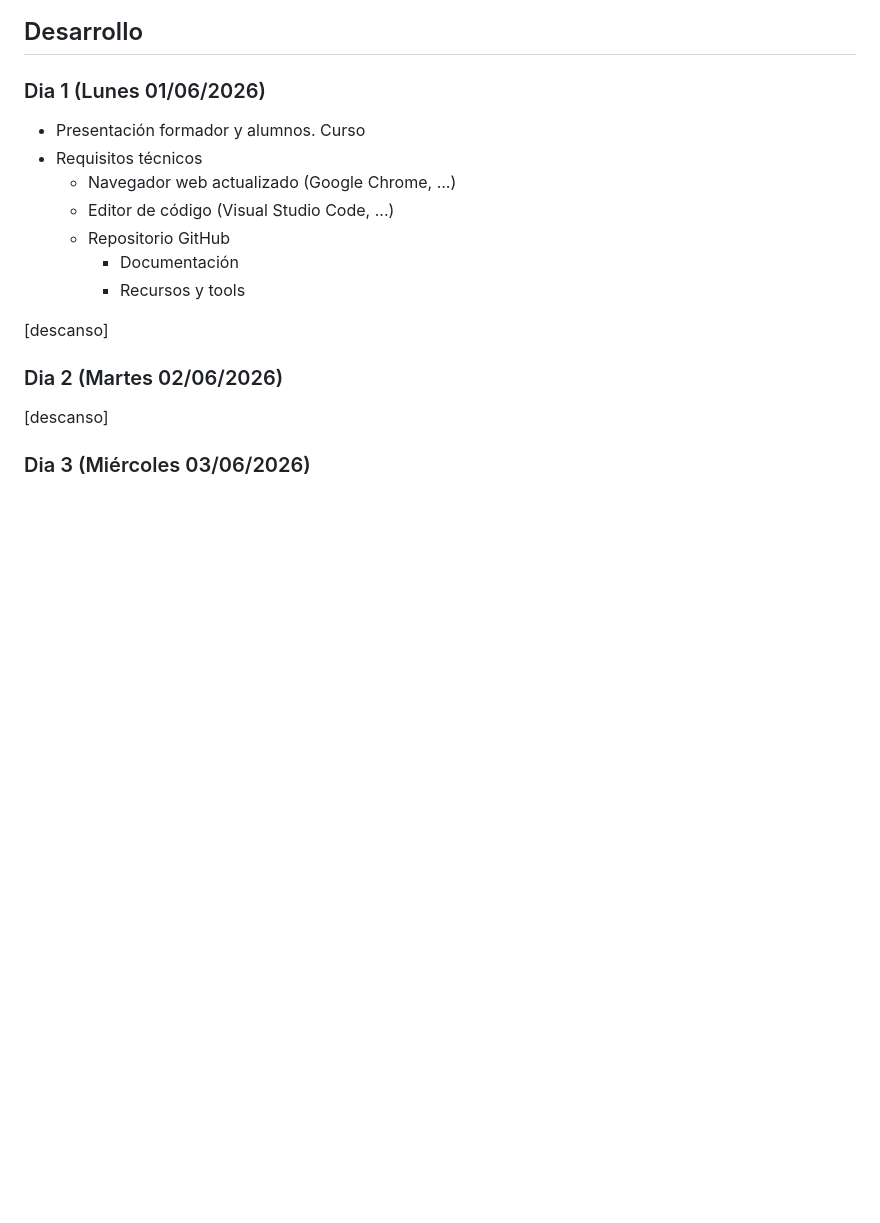
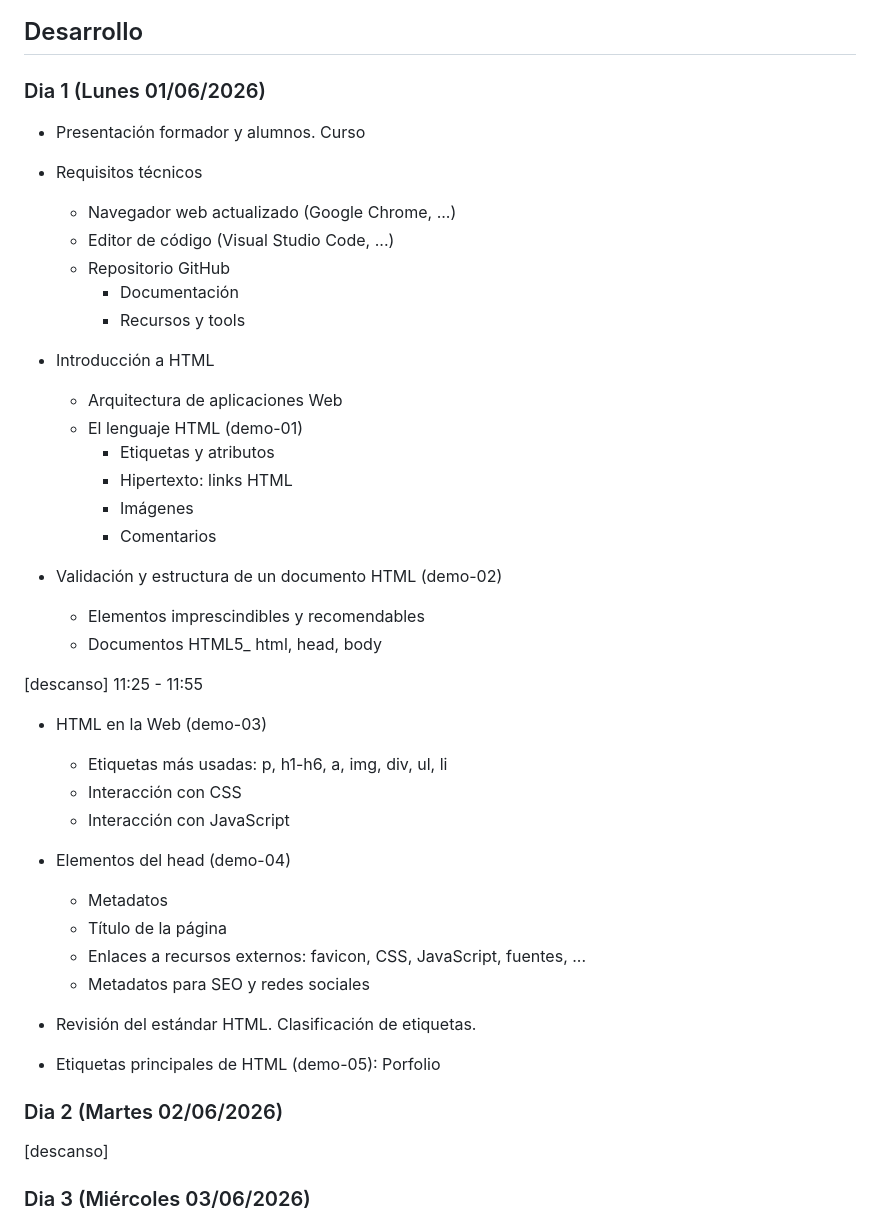
Before and after one commit to IconoTC/Lenguaje-HTML-y-hojas-de-estilo-CSS-AF-33109---Grupo-98418, a Markdown page: readme.md, the part around the change. Drawn GitHub-style; blank space fills up the shorter version.

Commit message:
Update day 1 course info

```diff
--- a/readme.md
+++ b/readme.md
@@ -62,7 +62,6 @@ Contenido del curso HTML5 Y CSS3 AF 75948 (25h)
 
 ### Dia 1 (Lunes 01/06/2026)
 
-
 - Presentación formador y alumnos. Curso
 - Requisitos técnicos
   - Navegador web actualizado (Google Chrome, ...)
@@ -70,23 +69,22 @@ Contenido del curso HTML5 Y CSS3 AF 75948 (25h)
   - Repositorio GitHub
     - Documentación
     - Recursos y tools
-<!--
 - Introducción a HTML
   - Arquitectura de aplicaciones Web
   - El lenguaje HTML (demo-01)
     - Etiquetas y atributos
     - Hipertexto: links HTML
     - Imágenes
-    - Comentarios -->
+    - Comentarios
 
-[descanso]
-
-<!-- - Validación y estructura de un documento HTML (demo-02)
+- Validación y estructura de un documento HTML (demo-02)
   - Elementos imprescindibles y recomendables
   - Documentos HTML5_ html, head, body
-  - Etiquetas más usadas: p, h1-h6, a, img, div, span
+
+[descanso] 11:25 - 11:55
 
 - HTML en la Web (demo-03)
+  - Etiquetas más usadas: p, h1-h6, a, img, div, ul, li
   - Interacción con CSS
   - Interacción con JavaScript
 
@@ -96,7 +94,10 @@ Contenido del curso HTML5 Y CSS3 AF 75948 (25h)
   - Enlaces a recursos externos: favicon, CSS, JavaScript, fuentes, ...
   - Metadatos para SEO y redes sociales
 
-- Revisión del estándar HTML. Clasificación de etiquetas.  -->
+- Revisión del estándar HTML. Clasificación de etiquetas.
+
+- Etiquetas principales de HTML (demo-05): Porfolio
+
 
 ### Dia 2 (Martes 02/06/2026)
 
```
